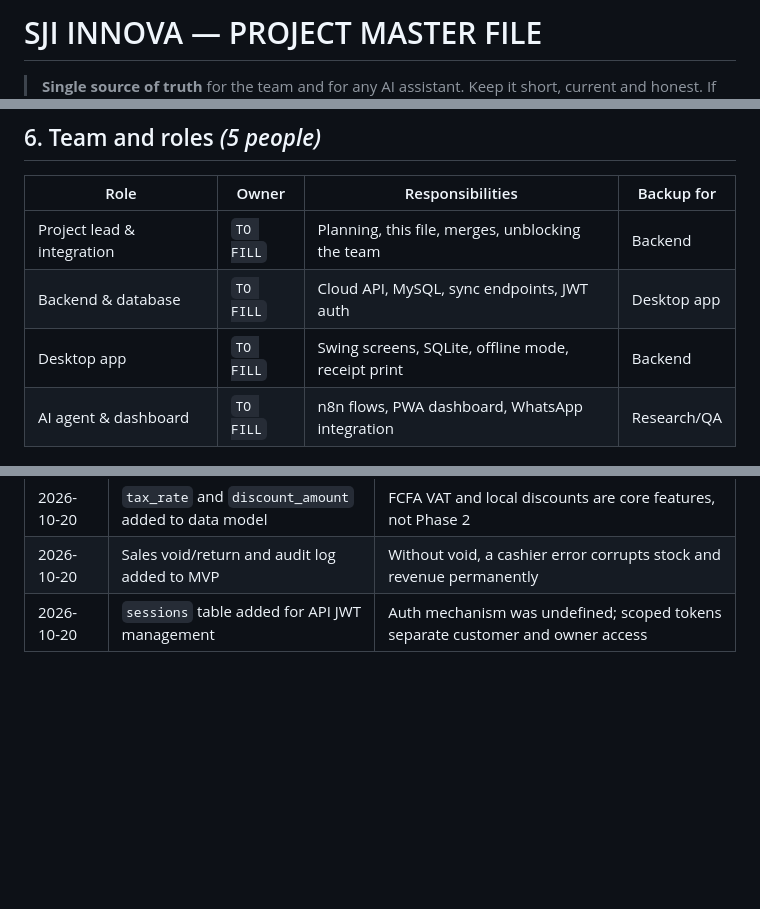
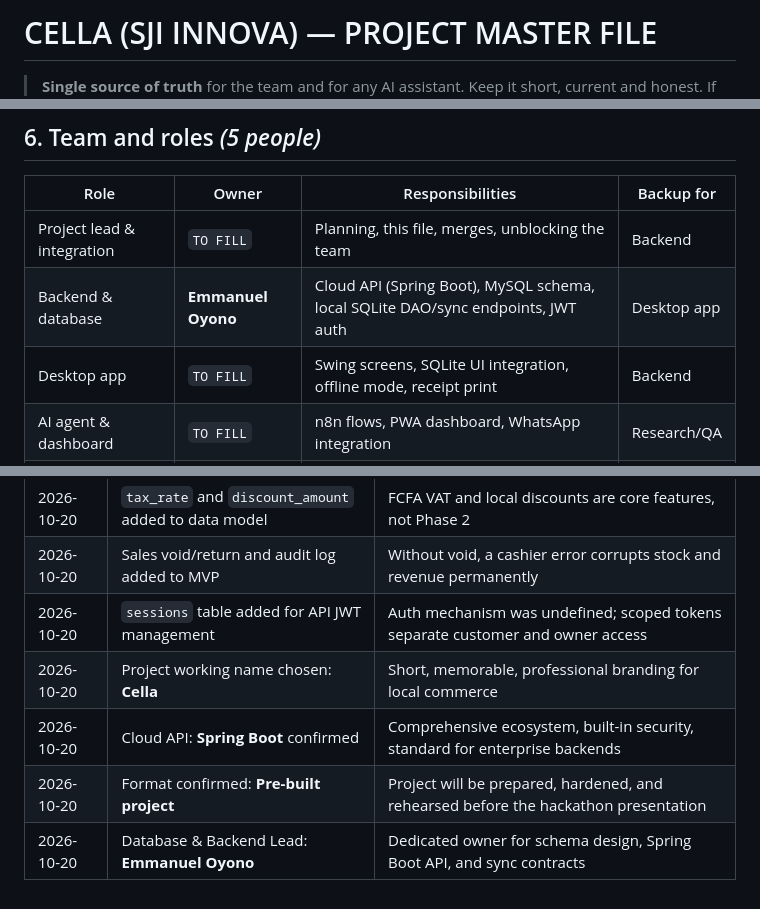
Before and after one commit to boscopatrick907-coder/sji-innova, a Markdown page: SJI_INNOVA_PROJECT.md, 3 parts joined by grey strips. GitHub-like rendering; blank space fills up the shorter version.

```diff
--- a/SJI_INNOVA_PROJECT.md
+++ b/SJI_INNOVA_PROJECT.md
@@ -1,4 +1,4 @@
-# SJI INNOVA — PROJECT MASTER FILE
+# CELLA (SJI INNOVA) — PROJECT MASTER FILE
 
 > **Single source of truth** for the team and for any AI assistant.
 > Keep it short, current and honest. If a decision changes, change it here first.
@@ -171,8 +172,8 @@ The dashboard HTML/JS/CSS files are served either (a) as static files from the s
 | Role | Owner | Responsibilities | Backup for |
 |---|---|---|---|
 | Project lead & integration | `TO FILL` | Planning, this file, merges, unblocking the team | Backend |
-| Backend & database | `TO FILL` | Cloud API, MySQL, sync endpoints, JWT auth | Desktop app |
-| Desktop app | `TO FILL` | Swing screens, SQLite, offline mode, receipt print | Backend |
+| Backend & database | **Emmanuel Oyono** | Cloud API (Spring Boot), MySQL schema, local SQLite DAO/sync endpoints, JWT auth | Desktop app |
+| Desktop app | `TO FILL` | Swing screens, SQLite UI integration, offline mode, receipt print | Backend |
 | AI agent & dashboard | `TO FILL` | n8n flows, PWA dashboard, WhatsApp integration | Research/QA |
 | Research, design, QA & pitch | `TO FILL` | Interviews, mockups, testing the demo path, slides | AI agent |
 
@@ -531,3 +532,7 @@ Act as a tough jury member. Ask me 10 questions about SJI Innova (technical, bus
 | 2026-10-20 | `tax_rate` and `discount_amount` added to data model | FCFA VAT and local discounts are core features, not Phase 2 |
 | 2026-10-20 | Sales void/return and audit log added to MVP | Without void, a cashier error corrupts stock and revenue permanently |
 | 2026-10-20 | `sessions` table added for API JWT management | Auth mechanism was undefined; scoped tokens separate customer and owner access |
+| 2026-10-20 | Project working name chosen: **Cella** | Short, memorable, professional branding for local commerce |
+| 2026-10-20 | Cloud API: **Spring Boot** confirmed | Comprehensive ecosystem, built-in security, standard for enterprise backends |
+| 2026-10-20 | Format confirmed: **Pre-built project** | Project will be prepared, hardened, and rehearsed before the hackathon presentation |
+| 2026-10-20 | Database & Backend Lead: **Emmanuel Oyono** | Dedicated owner for schema design, Spring Boot API, and sync contracts |
```
Also changed, not shown: other parts of SJI_INNOVA_PROJECT.md (+16 -15 lines).
